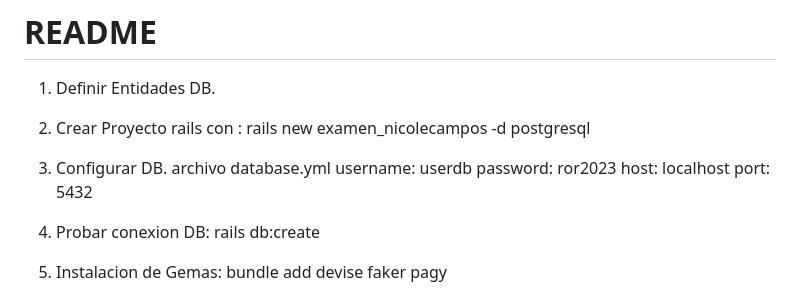
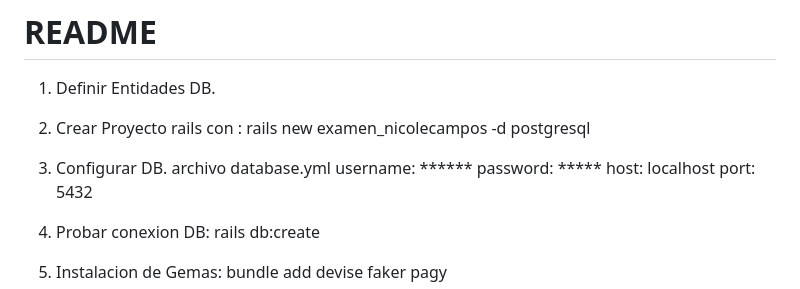
Before and after one commit to nicoleandreac983/jetmain, a Markdown page: README.md, the part around the change. Drawn GitHub-style.

```diff
--- a/README.md
+++ b/README.md
@@ -4,8 +4,8 @@
 2. Crear Proyecto rails con :
 	rails new examen_nicolecampos -d postgresql
 3. Configurar DB. archivo database.yml
-   username: userdb
-   password: ror2023
+   username: ******
+   password: *****
    host: localhost
    port: 5432
 4. Probar conexion DB:
```
